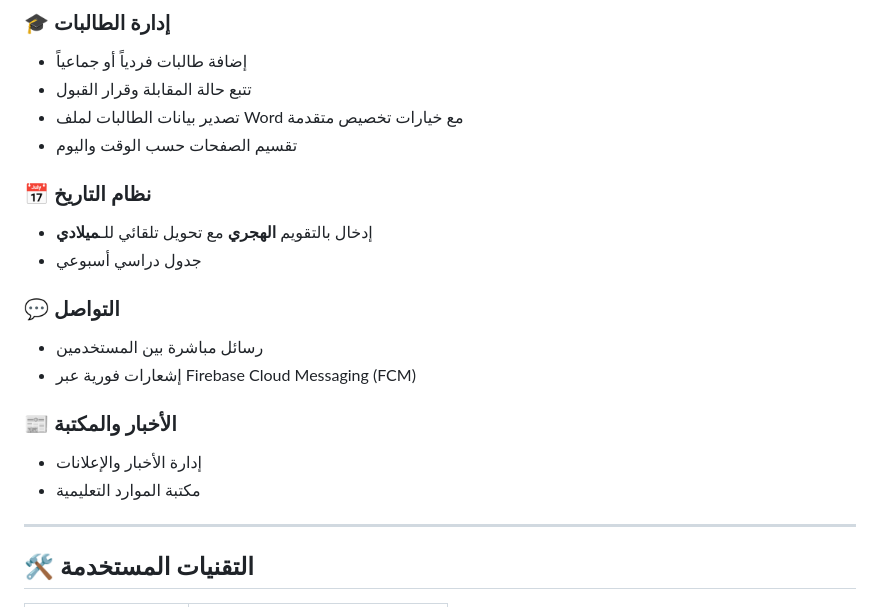
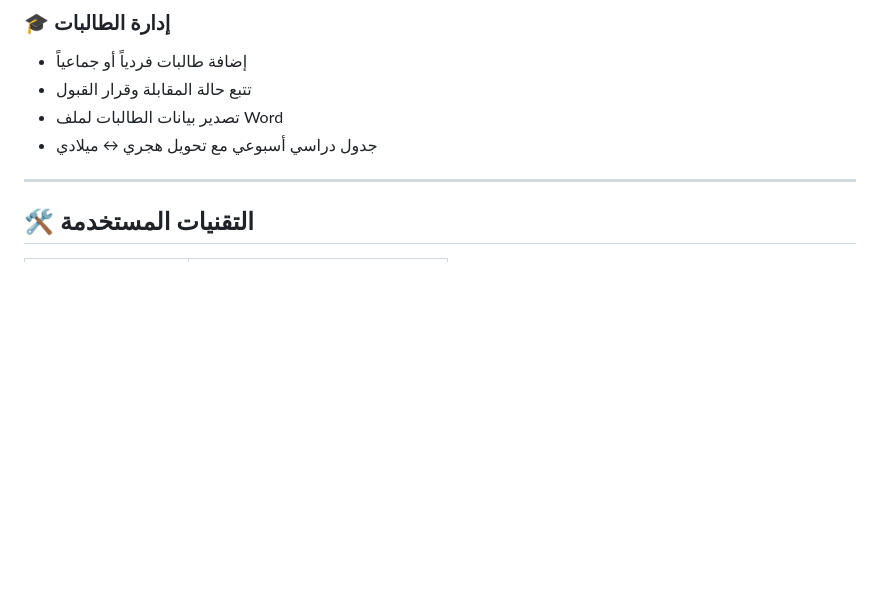
Before and after one commit to 3mmar0/Mateen-Platform, a Markdown page: README.md, the part around one of its changes. Drawn GitHub-style; blank space fills up the shorter version.

```diff
--- a/README.md
+++ b/README.md
@@ -69,20 +88,8 @@ Mateen/
 ### 🎓 إدارة الطالبات
 - إضافة طالبات فردياً أو جماعياً
 - تتبع حالة المقابلة وقرار القبول
-- تصدير بيانات الطالبات لملف Word مع خيارات تخصيص متقدمة
-- تقسيم الصفحات حسب الوقت واليوم
-
-### 📅 نظام التاريخ
-- إدخال بالتقويم **الهجري** مع تحويل تلقائي للـ**ميلادي**
-- جدول دراسي أسبوعي
-
-### 💬 التواصل
-- رسائل مباشرة بين المستخدمين
-- إشعارات فورية عبر Firebase Cloud Messaging (FCM)
-
-### 📰 الأخبار والمكتبة
-- إدارة الأخبار والإعلانات
-- مكتبة الموارد التعليمية
+- تصدير بيانات الطالبات لملف Word
+- جدول دراسي أسبوعي مع تحويل هجري ↔ ميلادي
 
 ---
 
```
Also changed, not shown: other parts of README.md (+42 -19 lines).
